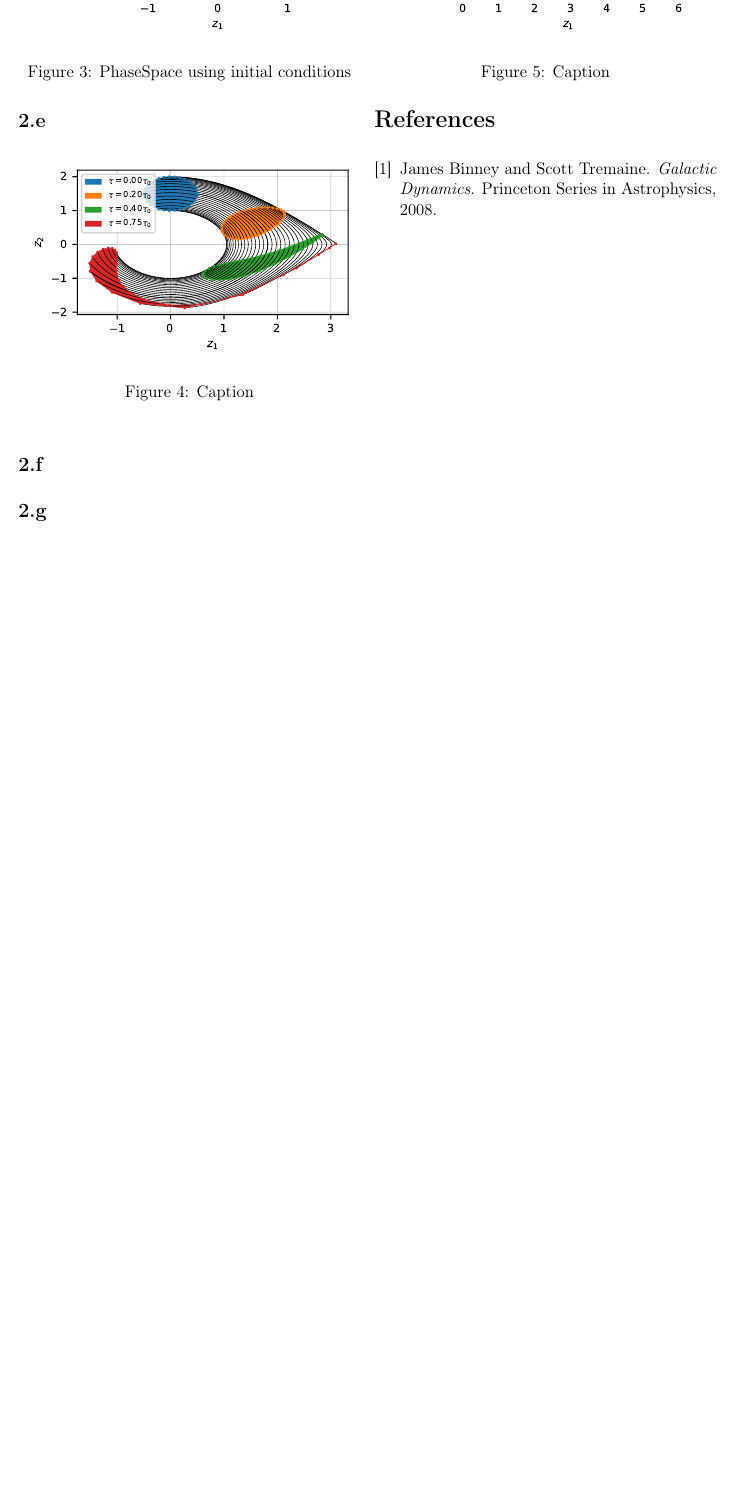
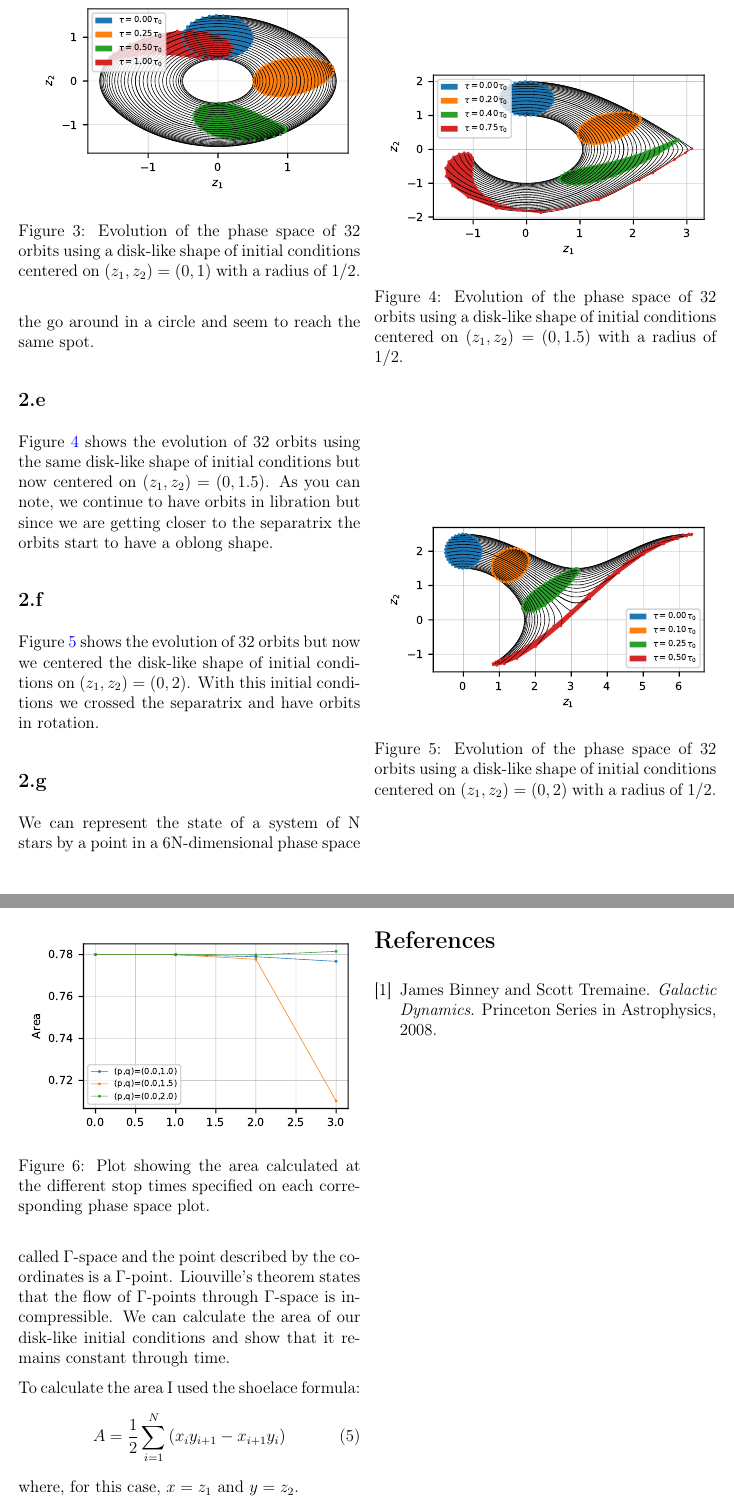
Before and after one commit to bugchan/Astro645Homework05, a LaTeX document (main.tex, which reads problem2.tex): part of page 3 of 3 before the commit and two parts of pages 3 and 4 of 4 after it, the two joined at a grey line, cut at the place of the change, the shorter picture padded with empty space. Compiled offline with pdfLaTeX.

Commit message:
Updates from Overleaf

```diff
--- a/problem2.tex
+++ b/problem2.tex
@@ -96,7 +96,7 @@ Considering a disk-like of initial conditions enclosed within a circle centered
     \label{fig:MartinsUs}
 \end{figure}
 
-Figure \ref{fig:pend2d} shows the evolution of 32 orbits equally spaced at different times obtained from 4th order Runge-Kutta integration. The color rings shows the final values of $(z_1,z_2)$ at the different stop times as shown. Note that the orbits are parallel through time and don't cross each other so we can argue that calculating the orbits at the edge of the disk put a constraint on orbits at any point inside the disk.
+Figure \ref{fig:pend2d} shows the evolution of 32 orbits equally spaced at different times obtained from 4th order Runge-Kutta integration. The color disks shows the final values of $(z_1,z_2)$ at the different stop times as shown. Note that the orbits are parallel through time and don't cross each other so we can argue that calculating the orbits at the edge of the disk put a constraint on orbits at any point inside the disk. Additionally we can confirm that all of these orbit are in the libration regime since the go around in a circle and seem to reach the same spot.
 
 %Consider a disk-like domain of initial configurations $U_s$ enclosed
 % within the circle centered at $(q,p)=(z_1,z_2)=(0,1)$ with radius
@@ -121,33 +121,50 @@ Figure \ref{fig:pend2d} shows the evolution of 32 orbits equally spaced at diffe
 %           limit.
 %     \end{itemize}
 
-\begin{figure}[h!]
+\begin{figure}
     \centering
     \includegraphics{CodeAndFigures/PendulumPhaseSpaceUs2d.pdf}
-    \caption{PhaseSpace using initial conditions }
+    \caption{Evolution of the phase space of 32 orbits using a disk-like shape of initial conditions centered on $(z_1,z_2)=(0,1)$ with a radius of $1/2$.}
     \label{fig:pend2d}
 \end{figure}
 
 \subsection{}
-% \item Repeat the experiment but now with the circle centered at $(q,p)=(0,1.5)$ Note: some points will be on or near the seperatrix. Compute the evolution of the disk for $\tau=0,0.2\tau_0,0.4\tau_0,\mathrm{and}0.75\tau_0$.[NB: the “evolution” at t = 0 is the initial condition, of course.]
-\begin{figure}[h!]
+% \item Repeat the experiment but now with the circle centered at $(q,p)=(0,1.5)$ Note: some points will be on or near the separatrix. Compute the evolution of the disk for $\tau=0,0.2\tau_0,0.4\tau_0,\mathrm{and}0.75\tau_0$.[NB: the “evolution” at t = 0 is the initial condition, of course.]
+\begin{figure}
     \centering
     \includegraphics{CodeAndFigures/PendulumPhaseSpaceUs2e.pdf}
-    \caption{Caption}
+    \caption{Evolution of the phase space of 32 orbits using a disk-like shape of initial conditions centered on $(z_1,z_2)=(0,1.5)$ with a radius of $1/2$. }
     \label{fig:pend2e}
 \end{figure}
+
+Figure \ref{fig:pend2e} shows the evolution of 32 orbits using the same disk-like shape of initial conditions but now centered on $(z_1,z_2)=(0,1.5)$. As you can note, we continue to have orbits in libration but since we are getting closer to the separatrix the orbits start to have a oblong shape.
 
 \subsection{}
 %Repeat the experiment but now with the circle centered at  $(q,p)=(0,2)$. Compute the evolution at times $\tau=0,0.1\tau_0,0.25\tau_0,\mathrm{and}0.5\tau_0$
 
-\begin{figure}[h!]
+\begin{figure}
     \centering
     \includegraphics{CodeAndFigures/PendulumPhaseSpaceUs2f.pdf}
-    \caption{Caption}
+    \caption{Evolution of the phase space of 32 orbits using a disk-like shape of initial conditions centered on $(z_1,z_2)=(0,2)$ with a radius of $1/2$.}
     \label{fig:pend2f}
 \end{figure}
+
+Figure \ref{fig:pend2f} shows the evolution of 32 orbits but now we centered the disk-like shape of initial conditions on  $(z_1,z_2)=(0,2)$. With this initial conditions we crossed the separatrix and have orbits in rotation.
 
 \subsection{}
 %For each of the three experiment with different disk centers, make
 % a plot the disk at each of these times in the $(q,p)$ plane (e.g.
 % a phase portrait). Interpret the results. Is Liouville’s theorem obeyed?
+We can represent the state of a system of N stars by a point in a 6N-dimensional phase space called $\Gamma$-space and the point described by the coordinates is a $\Gamma$-point.
+Liouville’s theorem states that the flow of $\Gamma$-points through $\Gamma$-space is incompressible. We can calculate the area of our disk-like initial conditions and show that it remains constant through time.
+
+To calculate the area I used the shoelace formula:
+\begin{equation}
+    A=\frac{1}{2}\sum_{i=1}^N\left(x_{i}y_{i+1}-x_{i+1}y_{i}\right)
+\end{equation}
+where, for this case, $x=z_1$ and $y=z_2$.
+
+\begin{figure}
+    \centering
+    \includegraphics{CodeAndFigures/PendulumPhaseSpaceAreas.pdf}
+    \caption{Plot showing the area calculated at the different stop times specified on each corresponding phase space plot.}
```
Also changed, not shown: problem2.tex (6 more changed lines).
